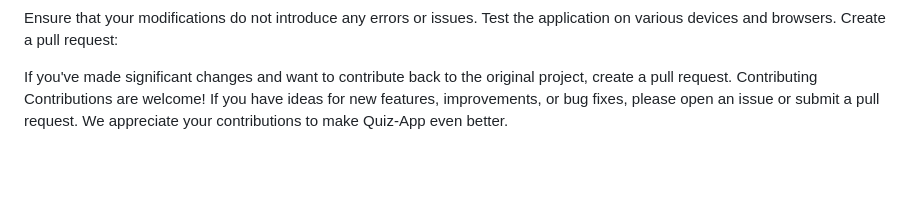
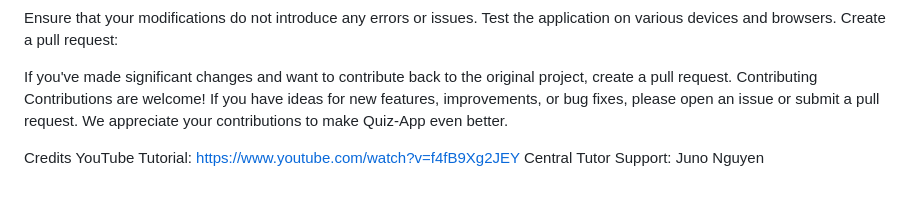
Before and after one commit to jellobear27/quiz-app, a Markdown page: README.md, the part around the change printed below. Rendered like a GitHub page; blank space fills up the shorter version.

```diff
--- a/README.md
+++ b/README.md
@@ -92,5 +87,8 @@ Create a pull request:
 
 If you've made significant changes and want to contribute back to the original project, create a pull request.
 Contributing
-Contributions are welcome! If you have ideas for new features, improvements, or bug fixes,
-please open an issue or submit a pull request. We appreciate your contributions to make Quiz-App even better.
+Contributions are welcome! If you have ideas for new features, improvements, or bug fixes, please open an issue or submit a pull request. We appreciate your contributions to make Quiz-App even better.
+
+Credits
+YouTube Tutorial: https://www.youtube.com/watch?v=f4fB9Xg2JEY
+Central Tutor Support: Juno Nguyen
```
Also changed, not shown: other parts of README.md (+29 -34 lines), assets/images/Screen Shot 2023-08-27 at 8.43.45 PM.png (added).
